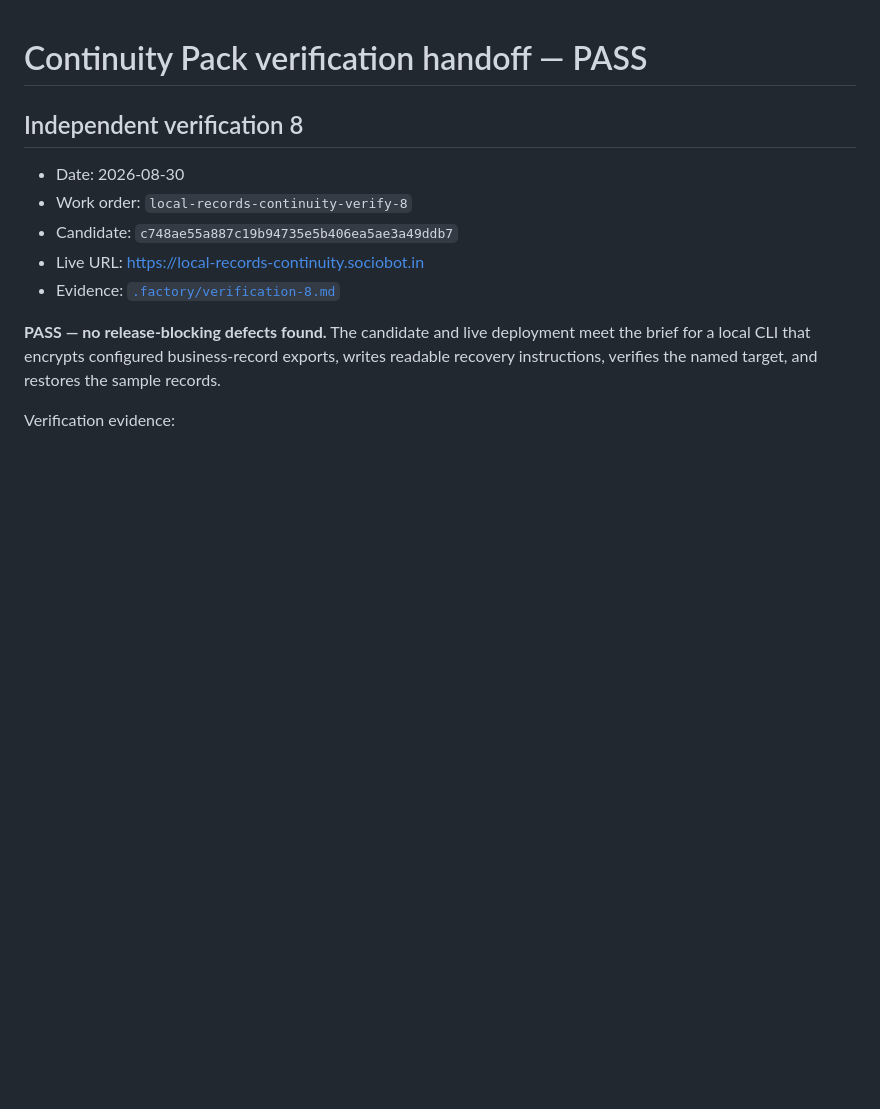
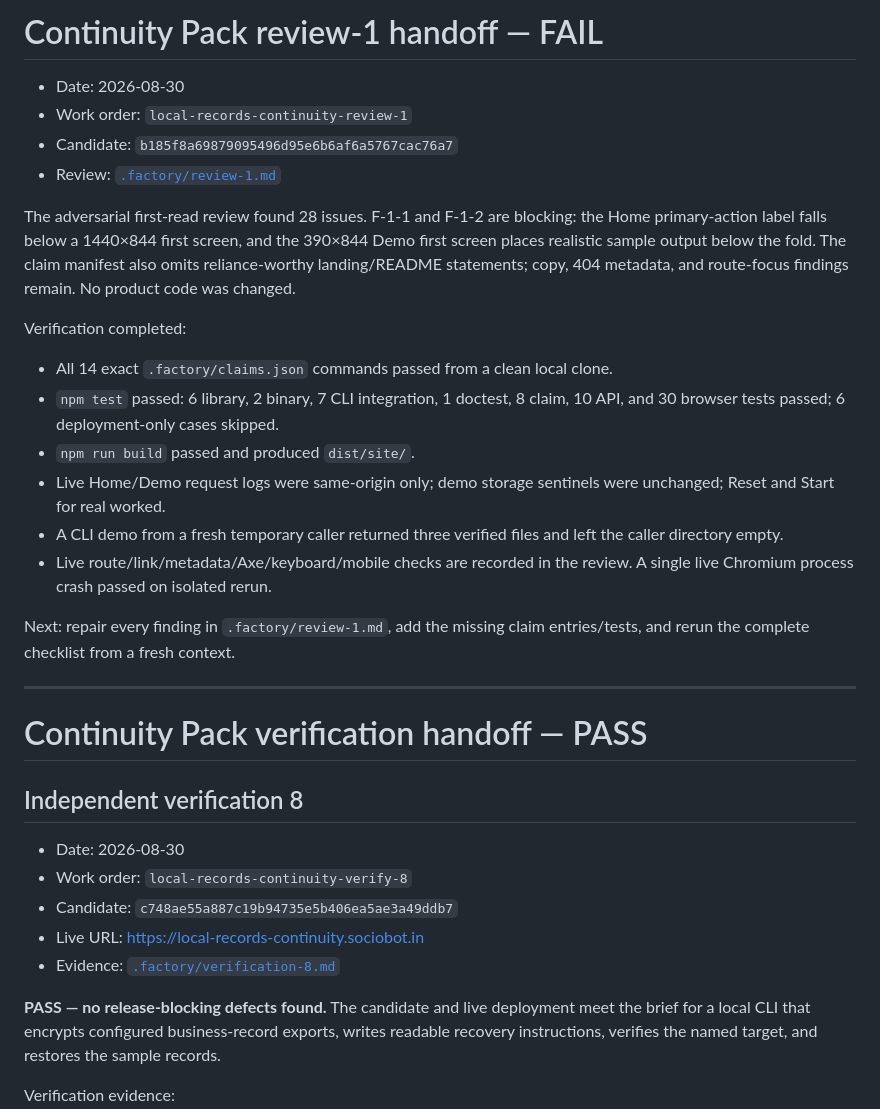
Before and after one commit to B-Divyesh/sf-local-records-continuity, a Markdown page: .factory/handoff.md, the part around the change. Rendered like a GitHub page; blank space fills up the shorter version.

Commit message:
docs(review): add adversarial first-read findings

```diff
--- a/.factory/handoff.md
+++ b/.factory/handoff.md
@@ -1,3 +1,35 @@
+# Continuity Pack review-1 handoff — FAIL
+
+- Date: 2026-08-30
+- Work order: `local-records-continuity-review-1`
+- Candidate: `b185f8a69879095496d95e6b6af6a5767cac76a7`
+- Review: [`.factory/review-1.md`](review-1.md)
+
+The adversarial first-read review found 28 issues. F-1-1 and F-1-2 are
+blocking: the Home primary-action label falls below a 1440×844 first screen,
+and the 390×844 Demo first screen places realistic sample output below the
+fold. The claim manifest also omits reliance-worthy landing/README statements;
+copy, 404 metadata, and route-focus findings remain. No product code was
+changed.
+
+Verification completed:
+
+- All 14 exact `.factory/claims.json` commands passed from a clean local clone.
+- `npm test` passed: 6 library, 2 binary, 7 CLI integration, 1 doctest, 8 claim,
+  10 API, and 30 browser tests passed; 6 deployment-only cases skipped.
+- `npm run build` passed and produced `dist/site/`.
+- Live Home/Demo request logs were same-origin only; demo storage sentinels were
+  unchanged; Reset and Start for real worked.
+- A CLI demo from a fresh temporary caller returned three verified files and
+  left the caller directory empty.
+- Live route/link/metadata/Axe/keyboard/mobile checks are recorded in the
+  review. A single live Chromium process crash passed on isolated rerun.
+
+Next: repair every finding in `.factory/review-1.md`, add the missing claim
+entries/tests, and rerun the complete checklist from a fresh context.
+
+---
+
 # Continuity Pack verification handoff — PASS
 
 ## Independent verification 8
```
Also changed, not shown: .factory/review-1.md (added, +458 -0 lines).
